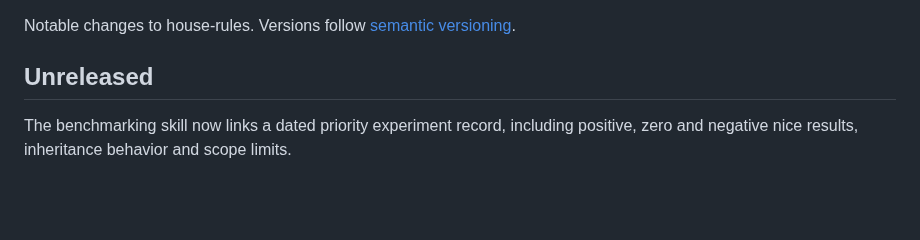
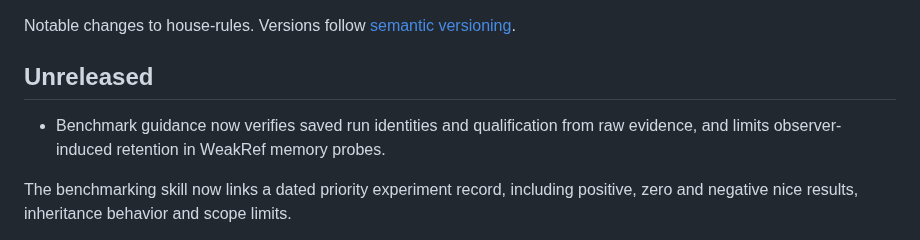
Before and after one commit to bompus/house-rules, a Markdown page: CHANGELOG.md, the part around the change. GitHub-like rendering; blank space fills up the shorter version.

```diff
--- a/CHANGELOG.md
+++ b/CHANGELOG.md
@@ -3,6 +3,9 @@
 Notable changes to house-rules. Versions follow [semantic versioning](https://semver.org).
 
 ## Unreleased
+
+- Benchmark guidance now verifies saved run identities and qualification from raw
+  evidence, and limits observer-induced retention in WeakRef memory probes.
 
 The benchmarking skill now links a dated priority experiment record, including
 positive, zero and negative nice results, inheritance behavior and scope limits.
```
Also changed, not shown: skills/hr-benchmarking/SKILL.md (+14 -0 lines).
